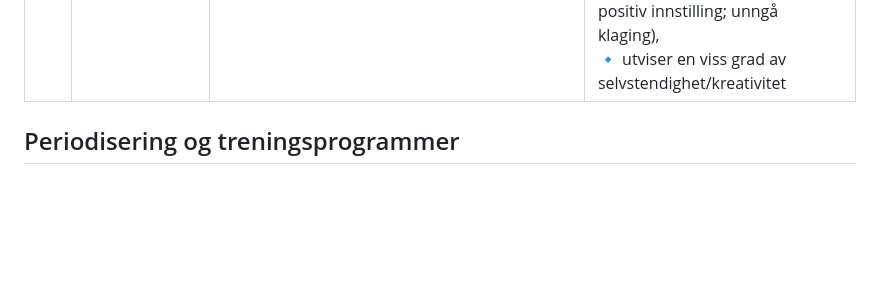
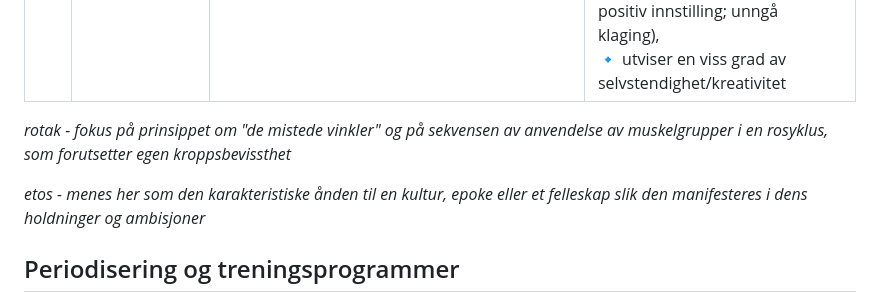
Before and after one commit to digitnow/rodata, a Markdown page: TRENINGSNIVA-1.md, the part around the change. Rendered like a GitHub page; blank space fills up the shorter version.

Commit message:
Update TRENINGSNIVA-1.md
etos rotak

```diff
--- a/TRENINGSNIVA-1.md
+++ b/TRENINGSNIVA-1.md
@@ -14,6 +14,10 @@
 |🟠| Kondisjon | Høy puls på 1-2 økter per uke (når det er så få økter, bør man utføre et par økter med relativt høy intensitet) |<br>🔹 kan ro kontinuerlig med grunnleggende roteknikk 20-30 min. sammenhengende  |
 |🟣| Kunnskap og ferdigheter| Kjenner til roterminologien, sikkerhetsrutiner og passende påkledning tilpasset værforhold. |<br>🔹 lenke til routtrykk <br>🔹 lenke til råd om påkledning <br>🔹 lenke til generelle sikkerhetsbetraktninger (obs! disse bør utvikles i samarbeid med klubber osv. |
 |🟢| Etos<sup>etos</sup> og adferd | Viser grunnleggende forståelse av kulturen i romiljøet og kan reflektere over passende og upassende adferd. |<br>🔹 begynner å bli kjent med forhold i en roklubb, <br>🔹 viser selvtillit under roturer, <br>🔹 kommuniserer bra med flere klubbmedlemmer og deltar i dugnadsarbeid, <br>🔹 kjenner til nødvendige karaktertrekk for roing (generelt positiv innstilling; unngå klaging), <br>🔹 utviser en viss grad av selvstendighet/kreativitet|
+
+*rotak - fokus på prinsippet om "de mistede vinkler" og på sekvensen av anvendelse av muskelgrupper i en rosyklus, som forutsetter egen kroppsbevissthet*
+
+*etos - menes her som den karakteristiske ånden til en kultur, epoke eller et felleskap slik den manifesteres i dens holdninger og ambisjoner*
 
 ## Periodisering og treningsprogrammer
 Det er ikke nødvendig med detaljert periodisering for denne gruppen, men treningstider og materiell må allokeres. Det bør også utnevnes en gruppeansvarlig, som sender ut invitasjoner til tur osv. En kalender med relevante aktiviteter anbefales. Gruppelederen kan ha ansvar for å identifisere roere, som kan gå opp til nivå 2.
```
